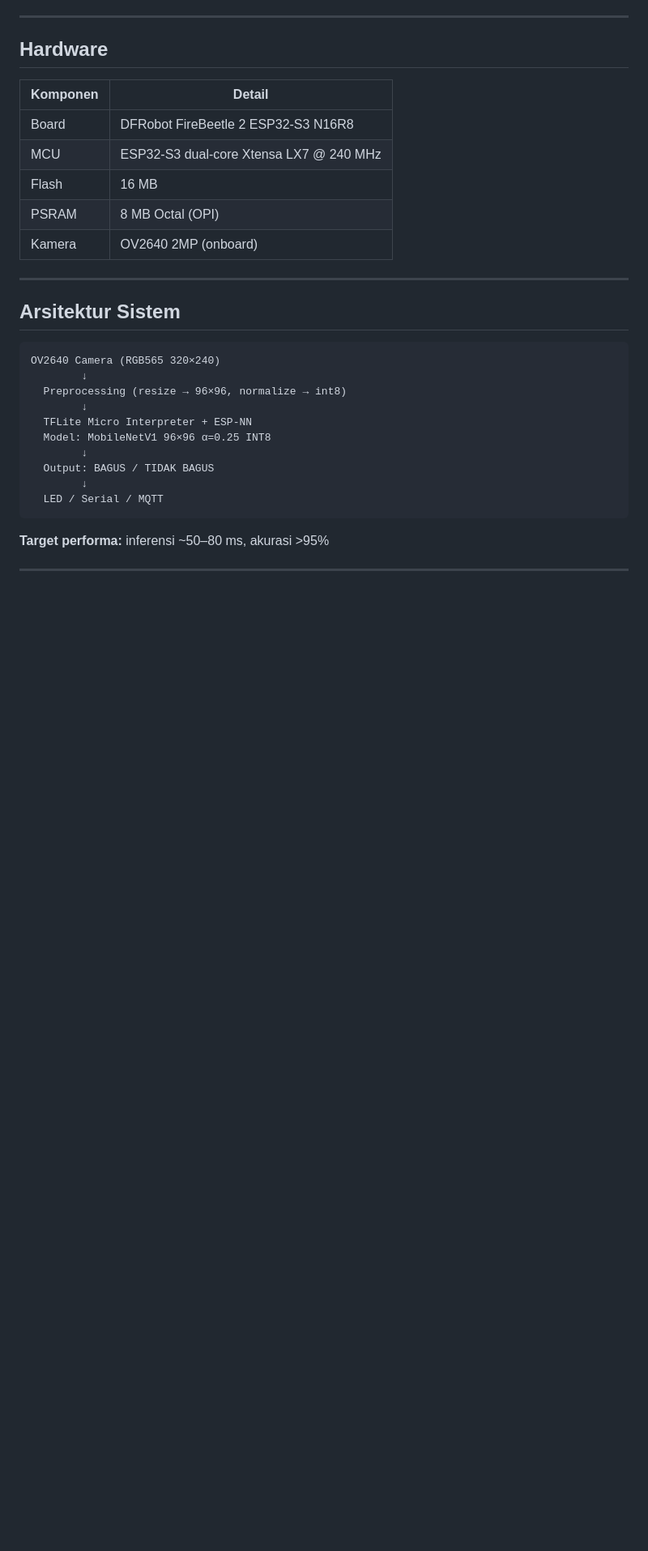
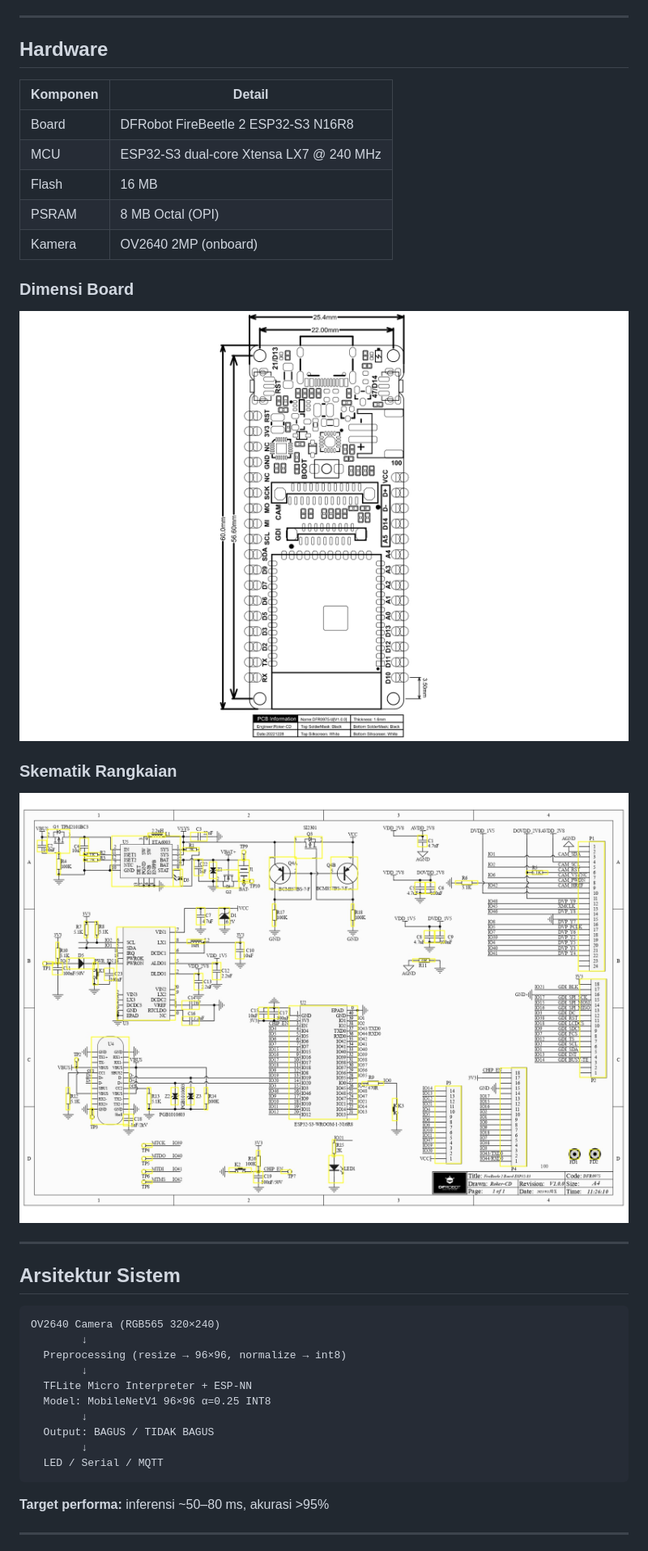
Before and after one commit to Keyzoo0/EggClassifier, a Markdown page: README.md, the part around the change. Shown at 81% size. Drawn GitHub-style; pictures changed too: docs/dimesion.jpg (added), docs/schematic.jpg (added); blank space fills up the shorter version.

Commit message:
docs: tambah gambar dimensi board dan skematik rangkaian
Co-Authored-By: Claude Sonnet 4.6 <noreply@anthropic.com>

```diff
--- a/README.md
+++ b/README.md
@@ -38,6 +38,14 @@ Sistem klasifikasi telur **on-device** (Bagus / Tidak Bagus) menggunakan kamera
 | Flash | 16 MB |
 | PSRAM | 8 MB Octal (OPI) |
 | Kamera | OV2640 2MP (onboard) |
+
+### Dimensi Board
+
+![Dimensi Board](docs/dimesion.jpg)
+
+### Skematik Rangkaian
+
+![Skematik Rangkaian](docs/schematic.jpg)
 
 ---
 
```
